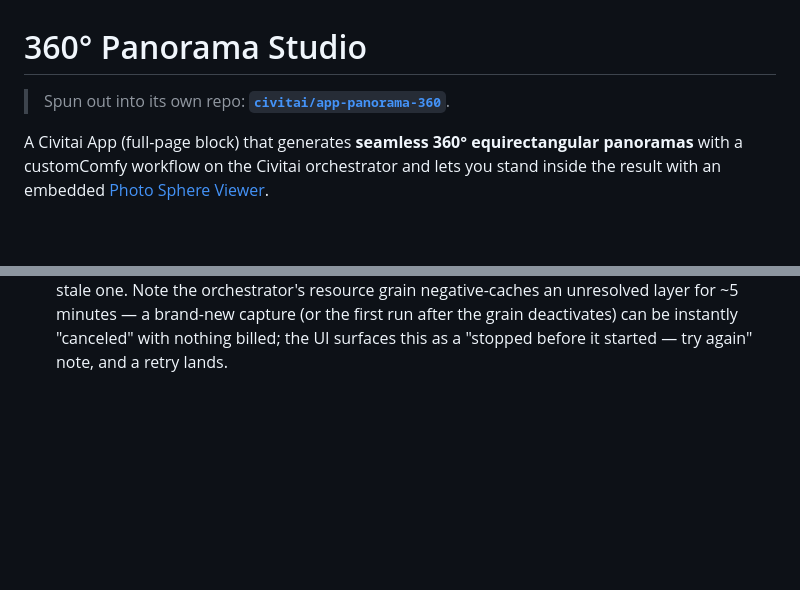
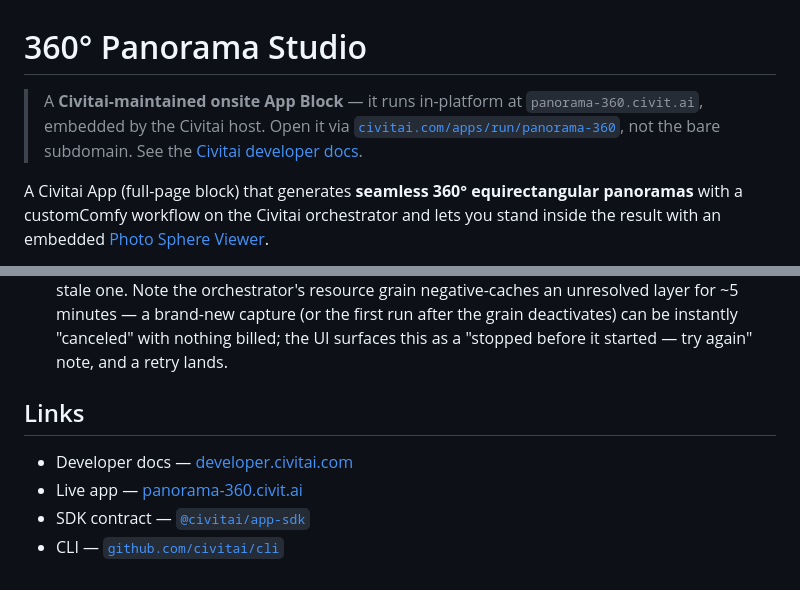
Before and after one commit to civitai/app-panorama-360, a Markdown page: README.md, 2 parts joined by grey strips. GitHub-like rendering; blank space fills up the shorter version.

Commit message:
docs: standardize README — onsite App Block note + developer docs link

```diff
--- a/README.md
+++ b/README.md
@@ -1,6 +1,9 @@
 # 360° Panorama Studio
 
-> Spun out into its own repo: **[`civitai/app-panorama-360`](https://github.com/civitai/app-panorama-360)**.
+> A **Civitai-maintained onsite App Block** — it runs in-platform at
+> `panorama-360.civit.ai`, embedded by the Civitai host. Open it via
+> [`civitai.com/apps/run/panorama-360`](https://civitai.com/apps/run/panorama-360),
+> not the bare subdomain. See the [Civitai developer docs](https://developer.civitai.com).
 
 A Civitai App (full-page block) that generates **seamless 360° equirectangular
 panoramas** with a customComfy workflow on the Civitai orchestrator and lets you
@@ -155,3 +158,10 @@ dev-stack's `.mcp.json` — generations bill **that token owner's account**.
   the first run after the grain deactivates) can be instantly "canceled" with
   nothing billed; the UI surfaces this as a "stopped before it started — try
   again" note, and a retry lands.
+
+## Links
+
+- Developer docs — [developer.civitai.com](https://developer.civitai.com)
+- Live app — [panorama-360.civit.ai](https://panorama-360.civit.ai)
+- SDK contract — [`@civitai/app-sdk`](https://www.npmjs.com/package/@civitai/app-sdk)
+- CLI — [`github.com/civitai/cli`](https://github.com/civitai/cli)
```
